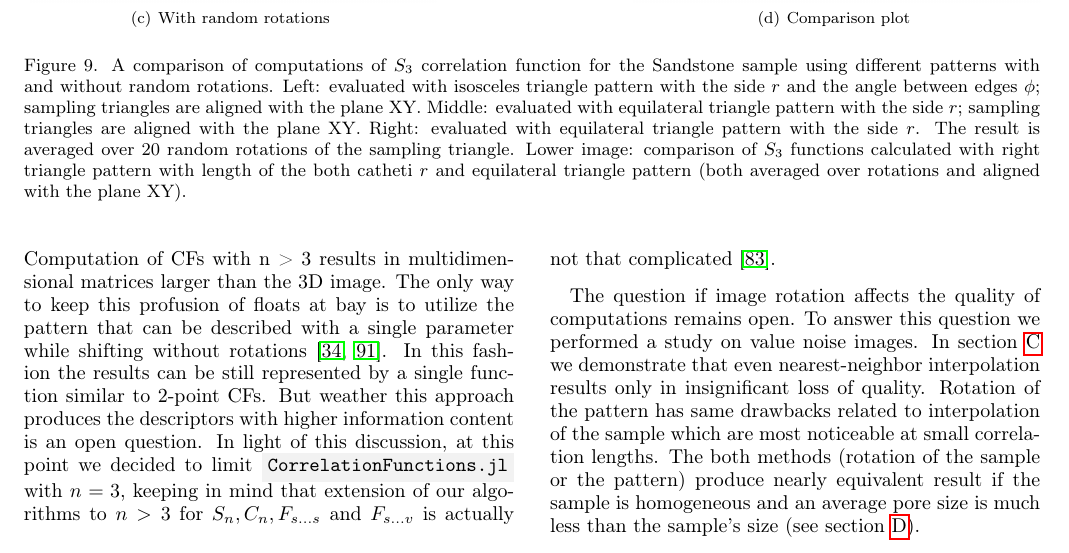
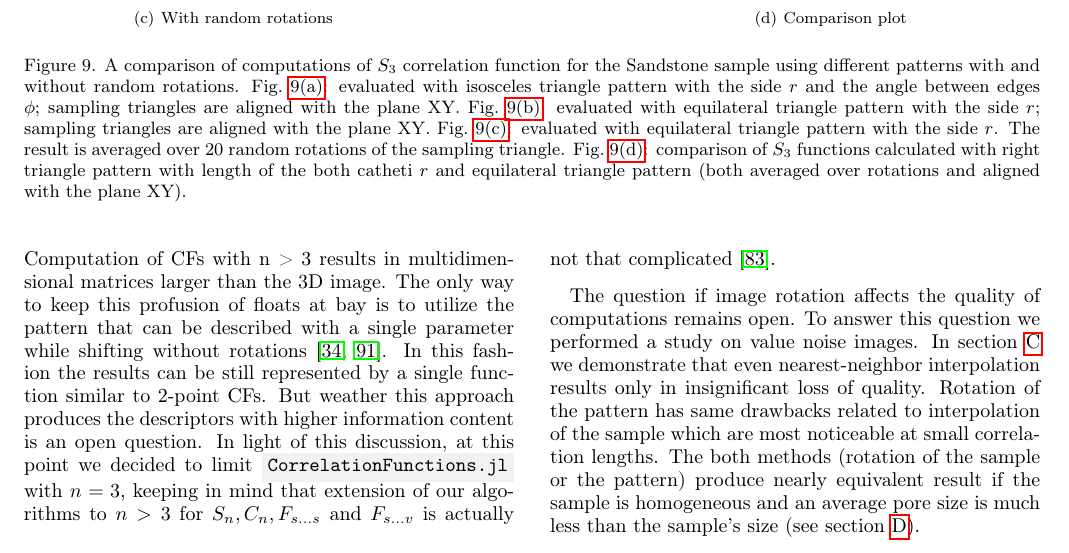
Before and after one commit to fatimp/three-point-paper, a LaTeX paper (paper.tex): part of page 12 of 21, cut so that both start at the same text. Compiled offline with pdfLaTeX.

Commit message:
Fix figure caption

```diff
--- a/paper.tex
+++ b/paper.tex
@@ -757,21 +759,25 @@ differences.
   \vskip\baselineskip
   \subfigure[With random rotations]{
-    \includegraphics[width=0.4\linewidth]{images/equilateral-avg.png}}
+    \includegraphics[width=0.4\linewidth]{images/equilateral-avg.png}
+    \label{fig:cp-equilateral-avg}}
   \hfill
   \subfigure[Comparison plot]{
-    \includegraphics[width=0.4\linewidth]{images/alltogether.png}}
+    \includegraphics[width=0.4\linewidth]{images/alltogether.png}
+    \label{fig:cp-comp}}
   \caption[]{A comparison of computations of $S_3$ correlation function for the
     Sandstone sample using different patterns with and without random
-    rotations. Left: evaluated with isosceles triangle pattern with the side $r$
-    and the angle between edges $\phi$; sampling triangles are aligned with the
-    plane XY.  Middle: evaluated with equilateral triangle pattern with the side
-    $r$; sampling triangles are aligned with the plane XY.  Right: evaluated
-    with equilateral triangle pattern with the side $r$. The result is averaged
-    over 20 random rotations of the sampling triangle. Lower image: comparison
-    of $S_3$ functions calculated with right triangle pattern with length of the
-    both catheti $r$ and equilateral triangle pattern (both averaged over
-    rotations and aligned with the plane XY).}
-  \label{fig:comparison_patterns}
+    rotations. Fig.~\ref{fig:cp-isosceles}: evaluated with isosceles triangle
+    pattern with the side $r$ and the angle between edges $\phi$; sampling
+    triangles are aligned with the plane XY. Fig.~\ref{fig:cp-equilateral}:
+    evaluated with equilateral triangle pattern with the side $r$; sampling
+    triangles are aligned with the plane XY. Fig.~\ref{fig:cp-equilateral-avg}:
+    evaluated with equilateral triangle pattern with the side $r$. The result is
+    averaged over 20 random rotations of the sampling
+    triangle. Fig.~\ref{fig:cp-comp}: comparison of $S_3$ functions calculated
+    with right triangle pattern with length of the both catheti $r$ and
+    equilateral triangle pattern (both averaged over rotations and aligned with
+    the plane XY).}
+  \label{fig:comparison-patterns}
 \end{figure*}
 
 A Jupiter notebook presenting all these cases is available online
```
Also changed, not shown: paper.tex (12 more changed lines).
